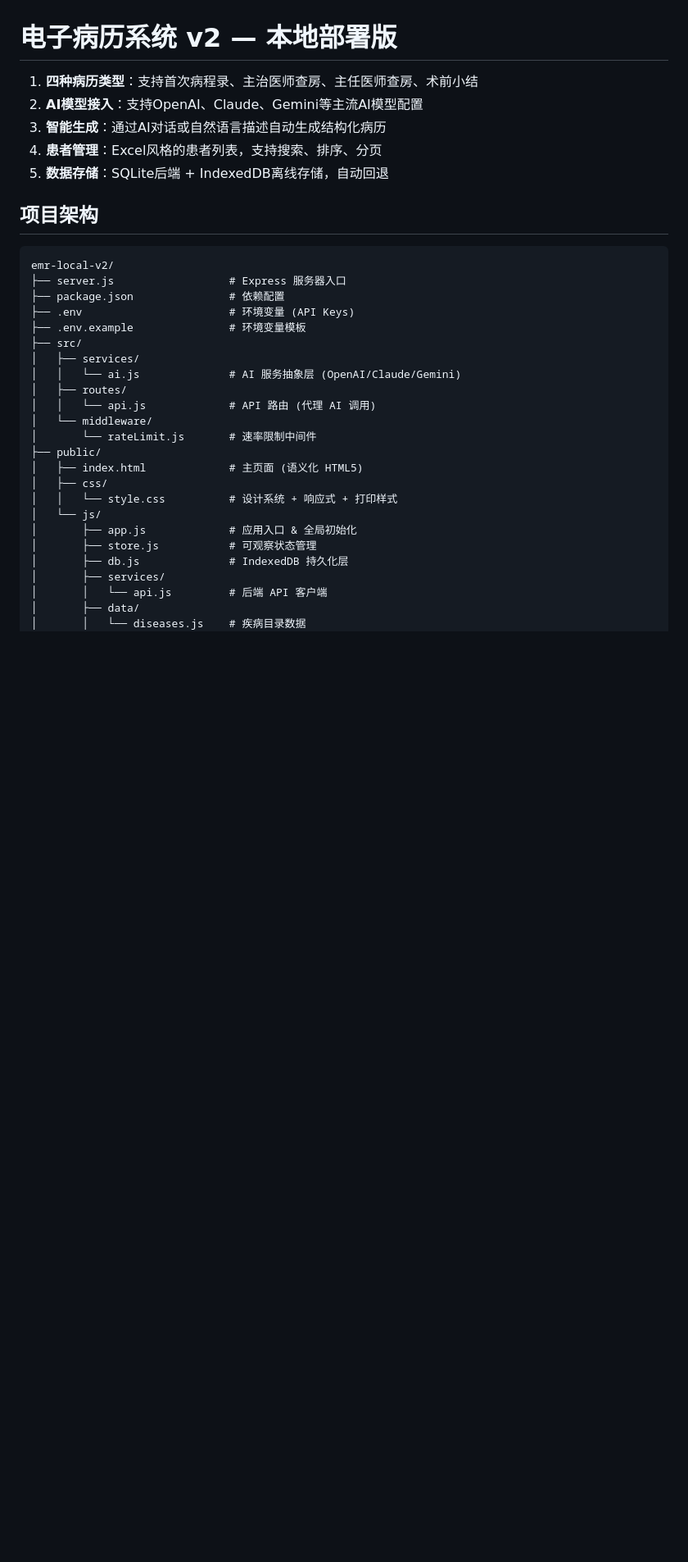
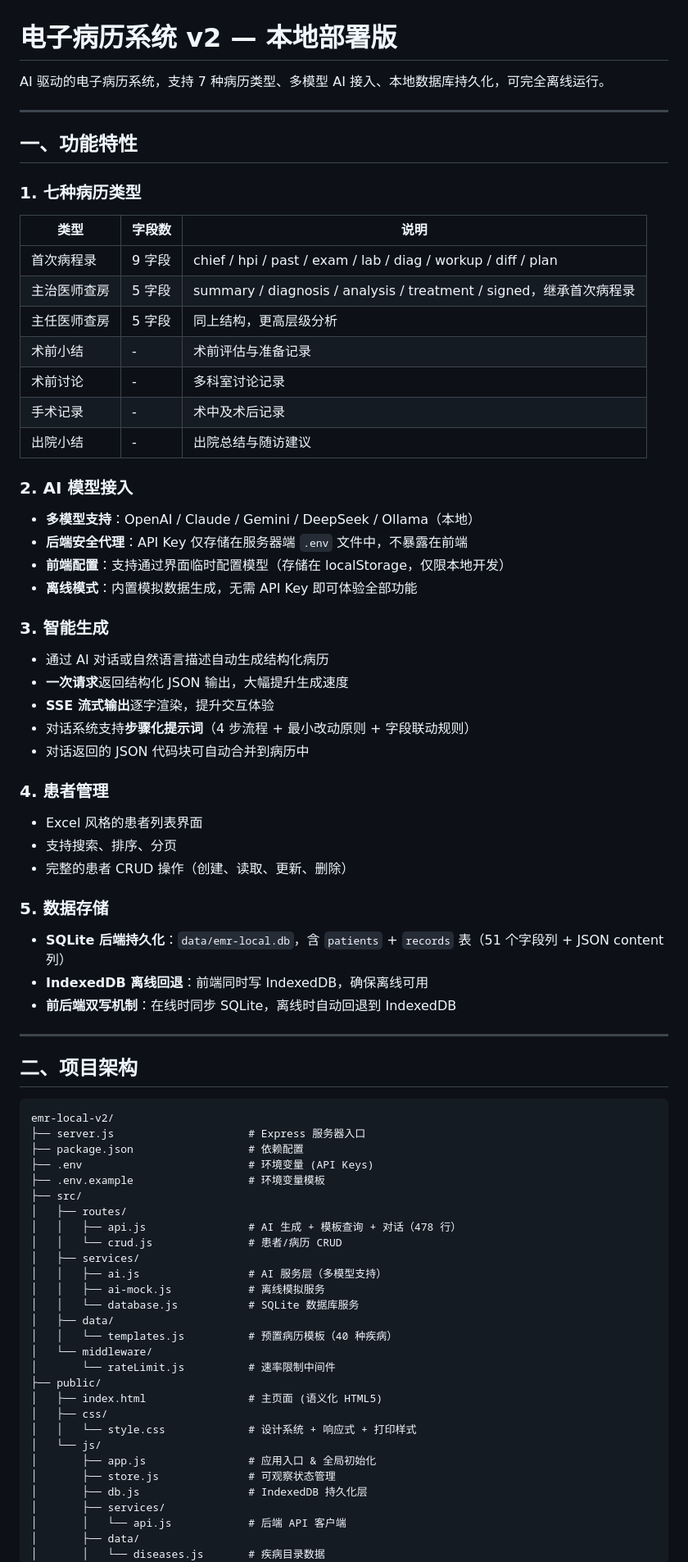
Before and after one commit to liqi3333/emr-local-v2, a Markdown page: README.md, the part around one of its changes. Shown at 82% size. GitHub-like rendering; blank space fills up the shorter version.

Commit message:
Update README: add features, planned features, tech stack, and design decisions from project summary

````diff
--- a/README.md
+++ b/README.md
@@ -1,34 +1,82 @@
 # 电子病历系统 v2 — 本地部署版
-1. **四种病历类型**：支持首次病程录、主治医师查房、主任医师查房、术前小结
-2. **AI模型接入**：支持OpenAI、Claude、Gemini等主流AI模型配置
-3. **智能生成**：通过AI对话或自然语言描述自动生成结构化病历
-4. **患者管理**：Excel风格的患者列表，支持搜索、排序、分页
-5. **数据存储**：SQLite后端 + IndexedDB离线存储，自动回退
-## 项目架构
+
+AI 驱动的电子病历系统，支持 7 种病历类型、多模型 AI 接入、本地数据库持久化，可完全离线运行。
+
+---
+
+## 一、功能特性
+
+### 1. 七种病历类型
+
+| 类型 | 字段数 | 说明 |
+|------|--------|------|
+| 首次病程录 | 9 字段 | chief / hpi / past / exam / lab / diag / workup / diff / plan |
+| 主治医师查房 | 5 字段 | summary / diagnosis / analysis / treatment / signed，继承首次病程录 |
+| 主任医师查房 | 5 字段 | 同上结构，更高层级分析 |
+| 术前小结 | - | 术前评估与准备记录 |
+| 术前讨论 | - | 多科室讨论记录 |
+| 手术记录 | - | 术中及术后记录 |
+| 出院小结 | - | 出院总结与随访建议 |
+
+### 2. AI 模型接入
+
+- **多模型支持**：OpenAI / Claude / Gemini / DeepSeek / Ollama（本地）
+- **后端安全代理**：API Key 仅存储在服务器端 `.env` 文件中，不暴露在前端
+- **前端配置**：支持通过界面临时配置模型（存储在 localStorage，仅限本地开发）
+- **离线模式**：内置模拟数据生成，无需 API Key 即可体验全部功能
+
+### 3. 智能生成
+
+- 通过 AI 对话或自然语言描述自动生成结构化病历
+- **一次请求**返回结构化 JSON 输出，大幅提升生成速度
+- **SSE 流式输出**逐字渲染，提升交互体验
+- 对话系统支持**步骤化提示词**（4 步流程 + 最小改动原则 + 字段联动规则）
+- 对话返回的 JSON 代码块可自动合并到病历中
+
+### 4. 患者管理
+
+- Excel 风格的患者列表界面
+- 支持搜索、排序、分页
+- 完整的患者 CRUD 操作（创建、读取、更新、删除）
+
+### 5. 数据存储
+
+- **SQLite 后端持久化**：`data/emr-local.db`，含 `patients` + `records` 表（51 个字段列 + JSON content 列）
+- **IndexedDB 离线回退**：前端同时写 IndexedDB，确保离线可用
+- **前后端双写机制**：在线时同步 SQLite，离线时自动回退到 IndexedDB
+
+---
+
+## 二、项目架构
 
 ```
 emr-local-v2/
-├── server.js                  # Express 服务器入口
-├── package.json               # 依赖配置
-├── .env                       # 环境变量 (API Keys)
-├── .env.example               # 环境变量模板
+├── server.js                     # Express 服务器入口
+├── package.json                  # 依赖配置
+├── .env                          # 环境变量 (API Keys)
+├── .env.example                  # 环境变量模板
 ├── src/
+│   ├── routes/
+│   │   ├── api.js                # AI 生成 + 模板查询 + 对话（478 行）
+│   │   └── crud.js               # 患者/病历 CRUD
 │   ├── services/
-│   │   └── ai.js              # AI 服务抽象层 (OpenAI/Claude/Gemini)
-│   ├── routes/
-│   │   └── api.js             # API 路由 (代理 AI 调用)
+│   │   ├── ai.js                 # AI 服务层（多模型支持）
+│   │   ├── ai-mock.js            # 离线模拟服务
+│   │   └── database.js           # SQLite 数据库服务
+│   ├── data/
+│   │   └── templates.js          # 预置病历模板（40 种疾病）
 │   └── middleware/
-│       └── rateLimit.js       # 速率限制中间件
+│       └── rateLimit.js          # 速率限制中间件
 ├── public/
-│   ├── index.html             # 主页面 (语义化 HTML5)
+│   ├── index.html                # 主页面 (语义化 HTML5)
 │   ├── css/
-│   │   └── style.css          # 设计系统 + 响应式 + 打印样式
+│   │   └── style.css             # 设计系统 + 响应式 + 打印样式
 │   └── js/
-│       ├── app.js             # 应用入口 & 全局初始化
-│       ├── store.js           # 可观察状态管理
-│       ├── db.js              # IndexedDB 持久化层
+│       ├── app.js                # 应用入口 & 全局初始化
+│       ├── store.js              # 可观察状态管理
+│       ├── db.js                 # IndexedDB 持久化层
 │       ├── services/
-│       │   └── api.js         # 后端 API 客户端
+│       │   └── api.js            # 后端 API 客户端
 │       ├── data/
-│       │   └── diseases.js    # 疾病目录数据
+│       │   └── diseases.js       # 疾病目录数据
 │       └── components/
````
Also changed, not shown: other parts of README.md (+91 -36 lines).
